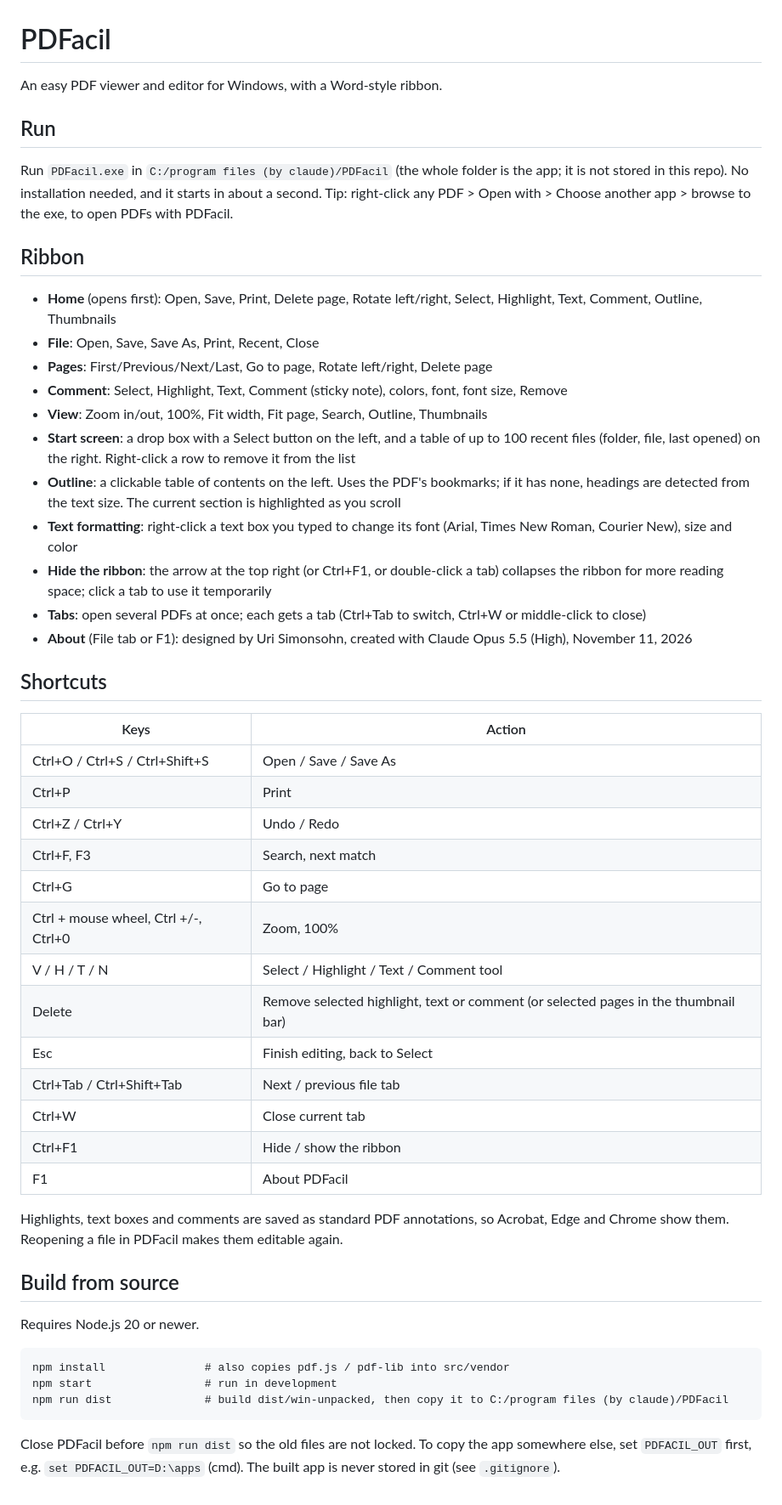
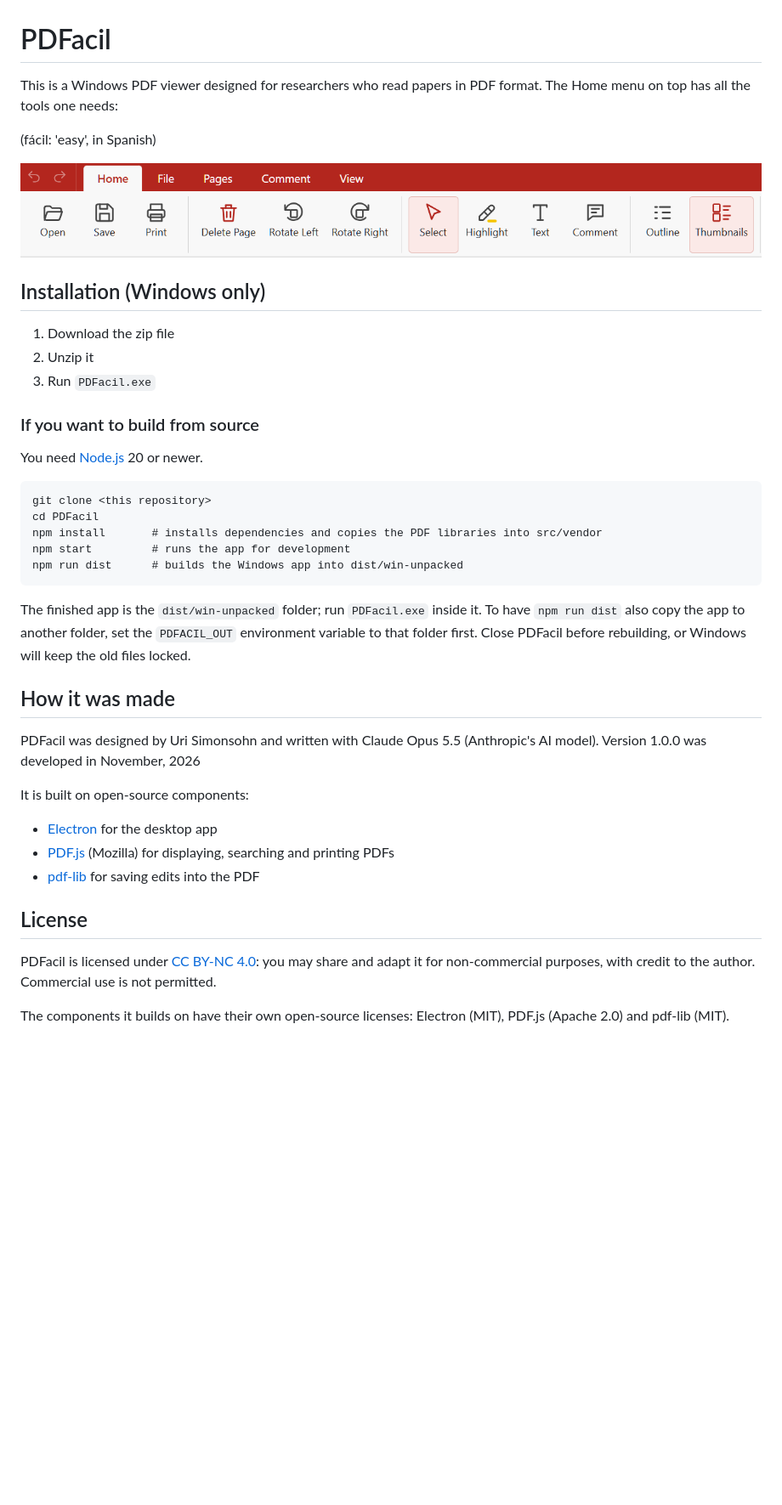
Before and after one commit to BDStanley/PDFapp, a Markdown page: README.md, the part around the change. Shown at 85% size. Drawn GitHub-style; pictures changed too: images/menu_screenshot.png (added); blank space fills up the shorter version.

````diff
--- a/README.md
+++ b/README.md
@@ -1,49 +1,50 @@
 # PDFacil
 
-An easy PDF viewer and editor for Windows, with a Word-style ribbon.
+This is a Windows PDF viewer designed for researchers who read papers in PDF format.
+The Home menu on top has all the tools one needs:
 
-## Run
-Run `PDFacil.exe` in `C:/program files (by claude)/PDFacil` (the whole folder is the app; it is not stored in this repo). No installation needed, and it starts in about a second.
-Tip: right-click any PDF > Open with > Choose another app > browse to the exe, to open PDFs with PDFacil.
+(fácil: 'easy', in Spanish)
 
-## Ribbon
-- **Home** (opens first): Open, Save, Print, Delete page, Rotate left/right, Select, Highlight, Text, Comment, Outline, Thumbnails
-- **File**: Open, Save, Save As, Print, Recent, Close
-- **Pages**: First/Previous/Next/Last, Go to page, Rotate left/right, Delete page
-- **Comment**: Select, Highlight, Text, Comment (sticky note), colors, font, font size, Remove
-- **View**: Zoom in/out, 100%, Fit width, Fit page, Search, Outline, Thumbnails
-- **Start screen**: a drop box with a Select button on the left, and a table of up to 100 recent files (folder, file, last opened) on the right. Right-click a row to remove it from the list
-- **Outline**: a clickable table of contents on the left. Uses the PDF's bookmarks; if it has none, headings are detected from the text size. The current section is highlighted as you scroll
-- **Text formatting**: right-click a text box you typed to change its font (Arial, Times New Roman, Courier New), size and color
-- **Hide the ribbon**: the arrow at the top right (or Ctrl+F1, or double-click a tab) collapses the ribbon for more reading space; click a tab to use it temporarily
-- **Tabs**: open several PDFs at once; each gets a tab (Ctrl+Tab to switch, Ctrl+W or middle-click to close)
-- **About** (File tab or F1): designed by Uri Simonsohn, created with Claude Opus 5.5 (High), November 11, 2026
+![The PDFacil Home menu](images/menu_screenshot.png)
 
-## Shortcuts
-| Keys | Action |
-|---|---|
-| Ctrl+O / Ctrl+S / Ctrl+Shift+S | Open / Save / Save As |
-| Ctrl+P | Print |
-| Ctrl+Z / Ctrl+Y | Undo / Redo |
-| Ctrl+F, F3 | Search, next match |
-| Ctrl+G | Go to page |
-| Ctrl + mouse wheel, Ctrl +/-, Ctrl+0 | Zoom, 100% |
-| V / H / T / N | Select / Highlight / Text / Comment tool |
-| Delete | Remove selected highlight, text or comment (or selected pages in the thumbnail bar) |
-| Esc | Finish editing, back to Select |
-| Ctrl+Tab / Ctrl+Shift+Tab | Next / previous file tab |
-| Ctrl+W | Close current tab |
-| Ctrl+F1 | Hide / show the ribbon |
-| F1 | About PDFacil |
 
-Highlights, text boxes and comments are saved as standard PDF annotations, so Acrobat, Edge and Chrome show them. Reopening a file in PDFacil makes them editable again.
+## Installation (Windows only)
 
-## Build from source
-Requires Node.js 20 or newer.
+1. Download the zip file
+2. Unzip it
+3. Run `PDFacil.exe`
+
+
+
+### If you want to build from source
+
+You need [Node.js](https://nodejs.org/) 20 or newer.
+
 ```
-npm install               # also copies pdf.js / pdf-lib into src/vendor
-npm start                 # run in development
-npm run dist              # build dist/win-unpacked, then copy it to C:/program files (by claude)/PDFacil
+git clone <this repository>
+cd PDFacil
+npm install       # installs dependencies and copies the PDF libraries into src/vendor
+npm start         # runs the app for development
+npm run dist      # builds the Windows app into dist/win-unpacked
 ```
-Close PDFacil before `npm run dist` so the old files are not locked. To copy the app somewhere else, set `PDFACIL_OUT` first, e.g. `set PDFACIL_OUT=D:\apps` (cmd).
-The built app is never stored in git (see `.gitignore`).
+
+The finished app is the `dist/win-unpacked` folder; run `PDFacil.exe` inside it. To have `npm run dist` also copy the app to another folder, set the `PDFACIL_OUT` environment variable to that folder first. Close PDFacil before rebuilding, or Windows will keep the old files locked.
+
+## How it was made
+
+PDFacil was designed by Uri Simonsohn and written with Claude Opus 5.5 (Anthropic's AI model).
+Version 1.0.0 was developed in November, 2026
+
+It is built on open-source components:
+
+- [Electron](https://www.electronjs.org/) for the desktop app
+- [PDF.js](https://mozilla.github.io/pdf.js/) (Mozilla) for displaying, searching and printing PDFs
+- [pdf-lib](https://pdf-lib.js.org/) for saving edits into the PDF
+
+
+
+## License
+
+PDFacil is licensed under [CC BY-NC 4.0](https://creativecommons.org/licenses/by-nc/4.0/): you may share and adapt it for non-commercial purposes, with credit to the author. Commercial use is not permitted.
+
+The components it builds on have their own open-source licenses: Electron (MIT), PDF.js (Apache 2.0) and pdf-lib (MIT).
````
Also changed, not shown: 5 other files.
